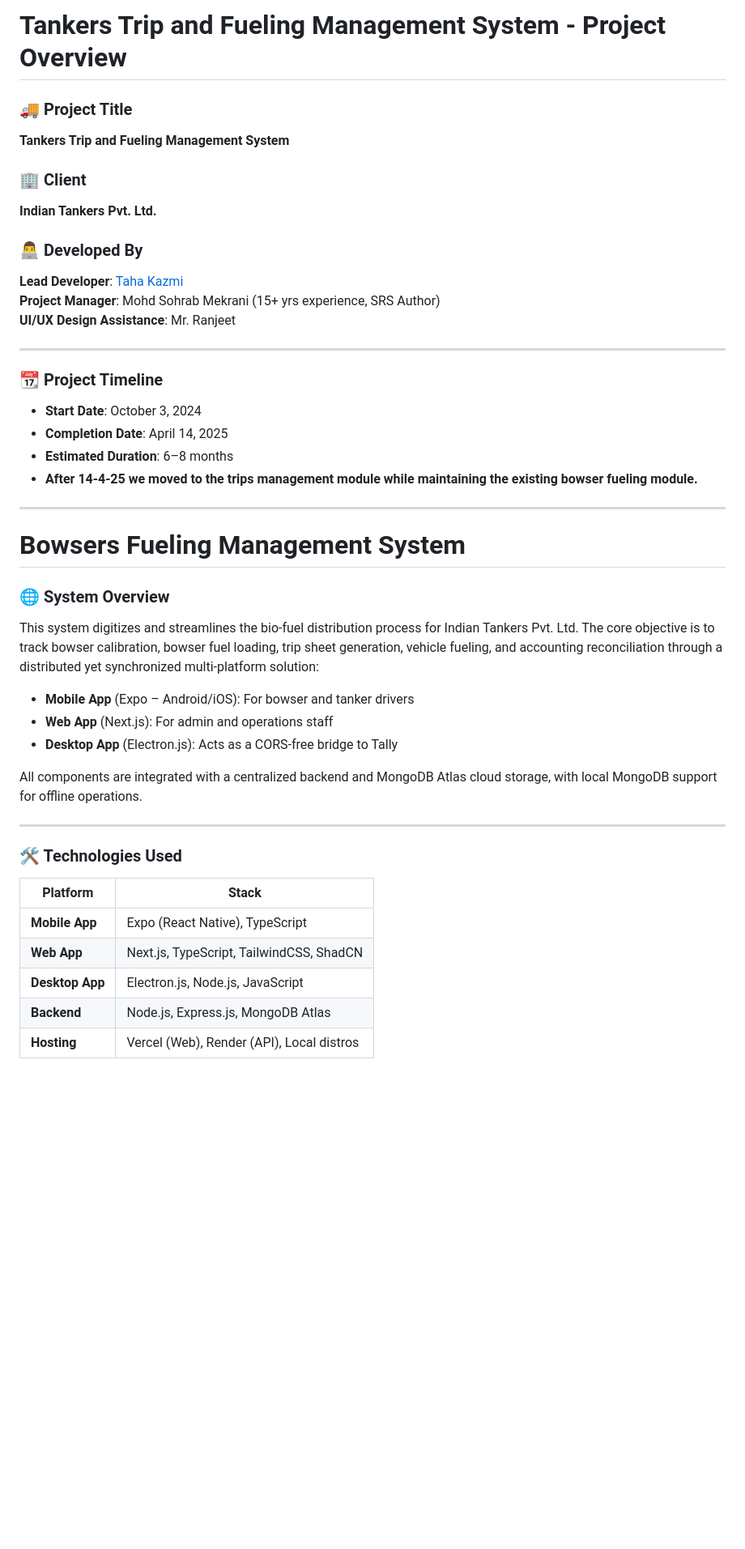
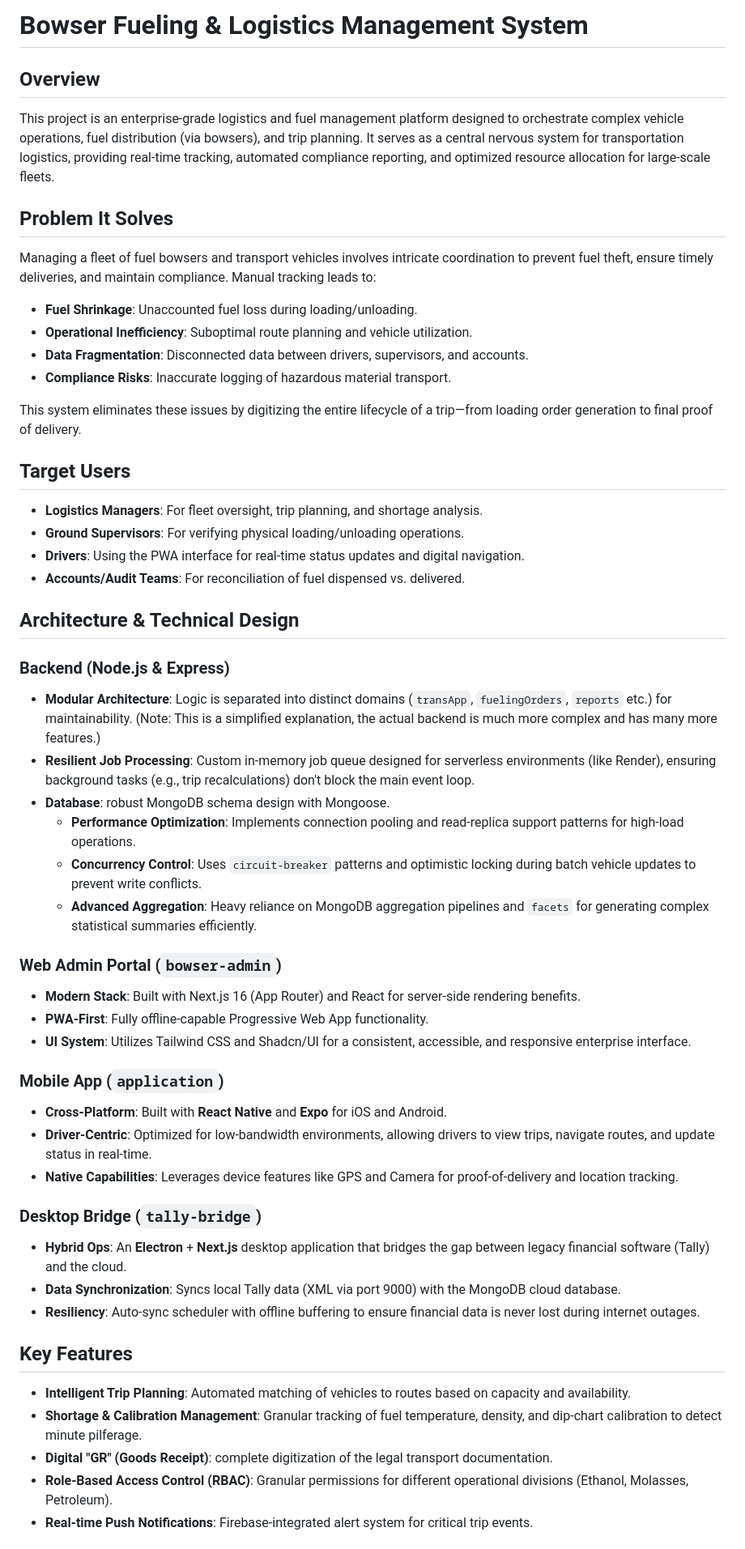
Before and after one commit to lfgraphics/bowser, a Markdown page: readme.md, the part around one of its changes. Shown at 81% size. GitHub-like rendering; blank space fills up the shorter version.

Commit message:
fixed readme to reflect real things

```diff
--- a/readme.md
+++ b/readme.md
@@ -1,43 +1,52 @@
-# Tankers Trip and Fueling Management System - Project Overview
+# Bowser Fueling & Logistics Management System
 
-### 🚚 Project Title
-**Tankers Trip and Fueling Management System**
+## Overview
+This project is an enterprise-grade logistics and fuel management platform designed to orchestrate complex vehicle operations, fuel distribution (via bowsers), and trip planning. It serves as a central nervous system for transportation logistics, providing real-time tracking, automated compliance reporting, and optimized resource allocation for large-scale fleets.
 
-### 🏢 Client
-**Indian Tankers Pvt. Ltd.**
+## Problem It Solves
+Managing a fleet of fuel bowsers and transport vehicles involves intricate coordination to prevent fuel theft, ensure timely deliveries, and maintain compliance. Manual tracking leads to:
+*   **Fuel Shrinkage**: Unaccounted fuel loss during loading/unloading.
+*   **Operational Inefficiency**: Suboptimal route planning and vehicle utilization.
+*   **Data Fragmentation**: Disconnected data between drivers, supervisors, and accounts.
+*   **Compliance Risks**: Inaccurate logging of hazardous material transport.
 
-### 👨‍💻 Developed By
-**Lead Developer**: [Taha Kazmi](https://github.com/lfgraphics)
-**Project Manager**: Mohd Sohrab Mekrani (15+ yrs experience, SRS Author)
-**UI/UX Design Assistance**: Mr. Ranjeet
+This system eliminates these issues by digitizing the entire lifecycle of a trip—from loading order generation to final proof of delivery.
 
----
+## Target Users
+*   **Logistics Managers**: For fleet oversight, trip planning, and shortage analysis.
+*   **Ground Supervisors**: For verifying physical loading/unloading operations.
+*   **Drivers**: Using the PWA interface for real-time status updates and digital navigation.
+*   **Accounts/Audit Teams**: For reconciliation of fuel dispensed vs. delivered.
 
-### 📆 Project Timeline
-- **Start Date**: October 3, 2024
-- **Completion Date**: April 14, 2025
-- **Estimated Duration**: 6–8 months
-- **After 14-4-25 we moved to the trips management module while maintaining the existing bowser fueling module.**
+## Architecture & Technical Design
 
----
-# Bowsers Fueling Management System
-### 🌐 System Overview
-This system digitizes and streamlines the bio-fuel distribution process for Indian Tankers Pvt. Ltd. The core objective is to track bowser calibration, bowser fuel loading, trip sheet generation, vehicle fueling, and accounting reconciliation through a distributed yet synchronized multi-platform solution:
+### Backend (Node.js & Express)
+*   **Modular Architecture**: Logic is separated into distinct domains (`transApp`, `fuelingOrders`, `reports` etc.) for maintainability. (Note: This is a simplified explanation, the actual backend is much more complex and has many more features.)
+*   **Resilient Job Processing**: Custom in-memory job queue designed for serverless environments (like Render), ensuring background tasks (e.g., trip recalculations) don't block the main event loop.
+*   **Database**: robust MongoDB schema design with Mongoose.
+    *   **Performance Optimization**: Implements connection pooling and read-replica support patterns for high-load operations.
+    *   **Concurrency Control**: Uses `circuit-breaker` patterns and optimistic locking during batch vehicle updates to prevent write conflicts.
+    *   **Advanced Aggregation**: Heavy reliance on MongoDB aggregation pipelines and `facets` for generating complex statistical summaries efficiently.
 
-- **Mobile App** (Expo – Android/iOS): For bowser and tanker drivers
-- **Web App** (Next.js): For admin and operations staff
-- **Desktop App** (Electron.js): Acts as a CORS-free bridge to Tally
+### Web Admin Portal (`bowser-admin`)
+*   **Modern Stack**: Built with Next.js 16 (App Router) and React for server-side rendering benefits.
+*   **PWA-First**: Fully offline-capable Progressive Web App functionality.
+*   **UI System**: Utilizes Tailwind CSS and Shadcn/UI for a consistent, accessible, and responsive enterprise interface.
 
-All components are integrated with a centralized backend and MongoDB Atlas cloud storage, with local MongoDB support for offline operations.
+### Mobile App (`application`)
+*   **Cross-Platform**: Built with **React Native** and **Expo** for iOS and Android.
+*   **Driver-Centric**: Optimized for low-bandwidth environments, allowing drivers to view trips, navigate routes, and update status in real-time.
+*   **Native Capabilities**: Leverages device features like GPS and Camera for proof-of-delivery and location tracking.
 
----
+### Desktop Bridge (`tally-bridge`)
+*   **Hybrid Ops**: An **Electron** + **Next.js** desktop application that bridges the gap between legacy financial software (Tally) and the cloud.
+*   **Data Synchronization**: Syncs local Tally data (XML via port 9000) with the MongoDB cloud database.
+*   **Resiliency**: Auto-sync scheduler with offline buffering to ensure financial data is never lost during internet outages.
 
-### 🛠️ Technologies Used
-| Platform       | Stack                                      |
-|----------------|--------------------------------------------|
-| **Mobile App** | Expo (React Native), TypeScript            |
-| **Web App**    | Next.js, TypeScript, TailwindCSS, ShadCN   |
-| **Desktop App**| Electron.js, Node.js, JavaScript           |
-| **Backend**    | Node.js, Express.js, MongoDB Atlas         |
-| **Hosting**    | Vercel (Web), Render (API), Local distros  |
+## Key Features
+*   **Intelligent Trip Planning**: Automated matching of vehicles to routes based on capacity and availability.
+*   **Shortage & Calibration Management**: Granular tracking of fuel temperature, density, and dip-chart calibration to detect minute pilferage.
+*   **Digital "GR" (Goods Receipt)**: complete digitization of the legal transport documentation.
+*   **Role-Based Access Control (RBAC)**: Granular permissions for different operational divisions (Ethanol, Molasses, Petroleum).
+*   **Real-time Push Notifications**: Firebase-integrated alert system for critical trip events.
 
```
Also changed, not shown: other parts of readme.md (+34 -60 lines).
